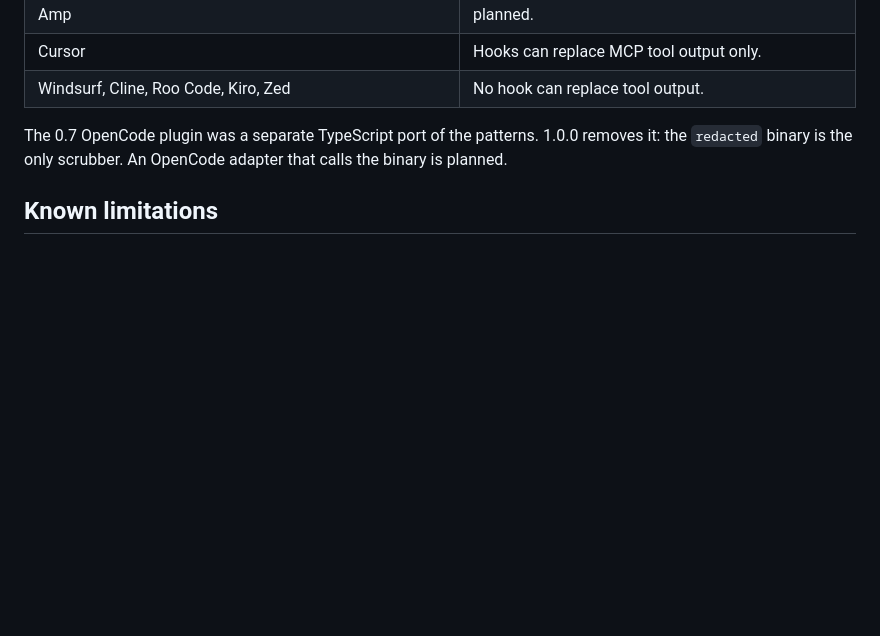
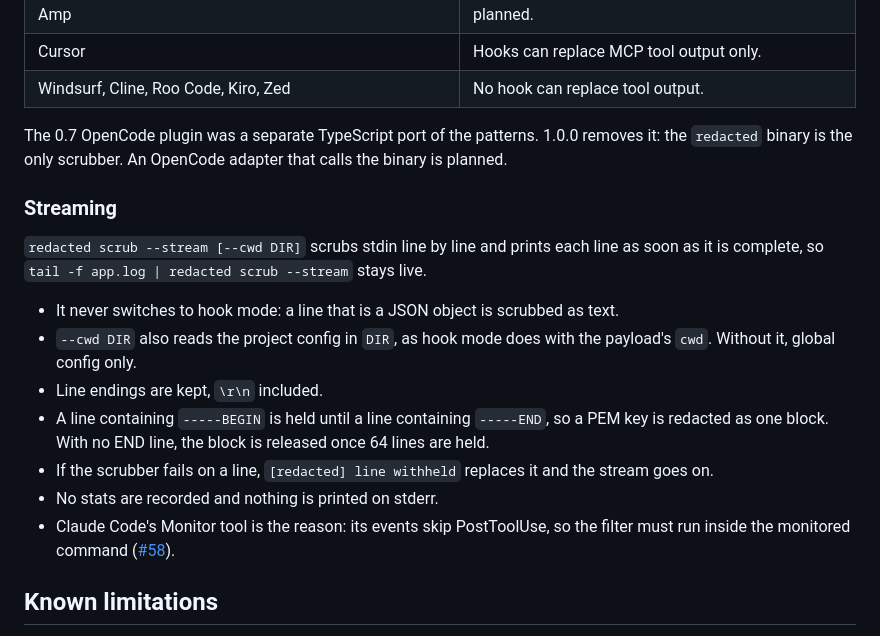
Before and after one commit to svn-arv/redacted, a Markdown page: README.md, the part around the change. Rendered like a GitHub page; blank space fills up the shorter version.

Commit message:
docs: document scrub --stream

```diff
--- a/README.md
+++ b/README.md
@@ -371,6 +371,18 @@ printf 'key AKIAEXAMPLEKEYID0001\n' | redacted scrub
 
 The 0.7 OpenCode plugin was a separate TypeScript port of the patterns. 1.0.0 removes it: the `redacted` binary is the only scrubber. An OpenCode adapter that calls the binary is planned.
 
+### Streaming
+
+`redacted scrub --stream [--cwd DIR]` scrubs stdin line by line and prints each line as soon as it is complete, so `tail -f app.log | redacted scrub --stream` stays live.
+
+- It never switches to hook mode: a line that is a JSON object is scrubbed as text.
+- `--cwd DIR` also reads the project config in `DIR`, as hook mode does with the payload's `cwd`. Without it, global config only.
+- Line endings are kept, `\r\n` included.
+- A line containing `-----BEGIN` is held until a line containing `-----END`, so a PEM key is redacted as one block. With no END line, the block is released once 64 lines are held.
+- If the scrubber fails on a line, `[redacted] line withheld` replaces it and the stream goes on.
+- No stats are recorded and nothing is printed on stderr.
+- Claude Code's Monitor tool is the reason: its events skip PostToolUse, so the filter must run inside the monitored command ([#58](https://github.com/svn-arv/redacted/issues/58)).
+
 ## Known limitations
 
 - Learned secrets match as whole tokens. One embedded mid-token, such as in a URL path, passes unless a vendor pattern catches it.
```
Also changed, not shown: docs/ARCHITECTURE.md (+1 -0 lines).
